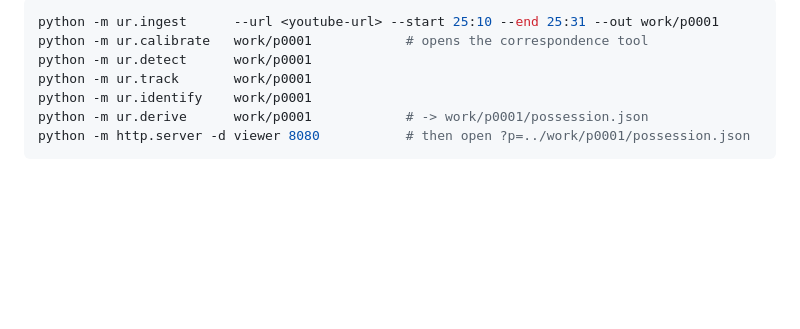
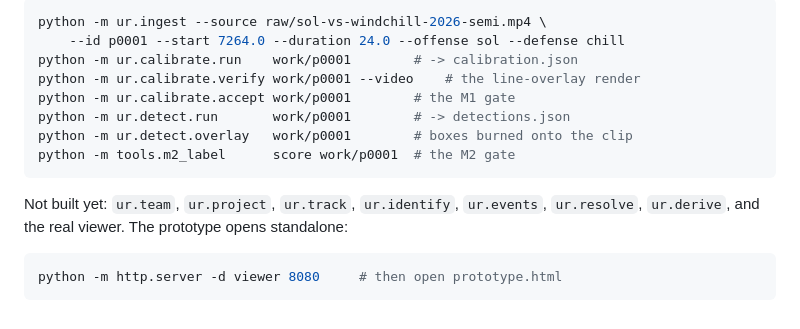
Before and after one commit to bmccall17/ultimate-radar, a Markdown page: README.md, the part around one of its changes. GitHub-like rendering; blank space fills up the shorter version.

````diff
--- a/README.md
+++ b/README.md
@@ -86,10 +111,18 @@ ultimate-radar/
 
 ```bash
-python -m ur.ingest      --url <youtube-url> --start 25:10 --end 25:31 --out work/p0001
-python -m ur.calibrate   work/p0001            # opens the correspondence tool
-python -m ur.detect      work/p0001
-python -m ur.track       work/p0001
-python -m ur.identify    work/p0001
-python -m ur.derive      work/p0001            # -> work/p0001/possession.json
-python -m http.server -d viewer 8080           # then open ?p=../work/p0001/possession.json
+python -m ur.ingest --source raw/sol-vs-windchill-2026-semi.mp4 \
+    --id p0001 --start 7264.0 --duration 24.0 --offense sol --defense chill
+python -m ur.calibrate.run    work/p0001        # -> calibration.json
+python -m ur.calibrate.verify work/p0001 --video    # the line-overlay render
+python -m ur.calibrate.accept work/p0001        # the M1 gate
+python -m ur.detect.run       work/p0001        # -> detections.json
+python -m ur.detect.overlay   work/p0001        # boxes burned onto the clip
+python -m tools.m2_label      score work/p0001  # the M2 gate
 ```
+
+Not built yet: `ur.team`, `ur.project`, `ur.track`, `ur.identify`, `ur.events`, `ur.resolve`,
+`ur.derive`, and the real viewer. The prototype opens standalone:
+
+```bash
+python -m http.server -d viewer 8080     # then open prototype.html
+```
````
Also changed, not shown: other parts of README.md (+53 -28 lines).
